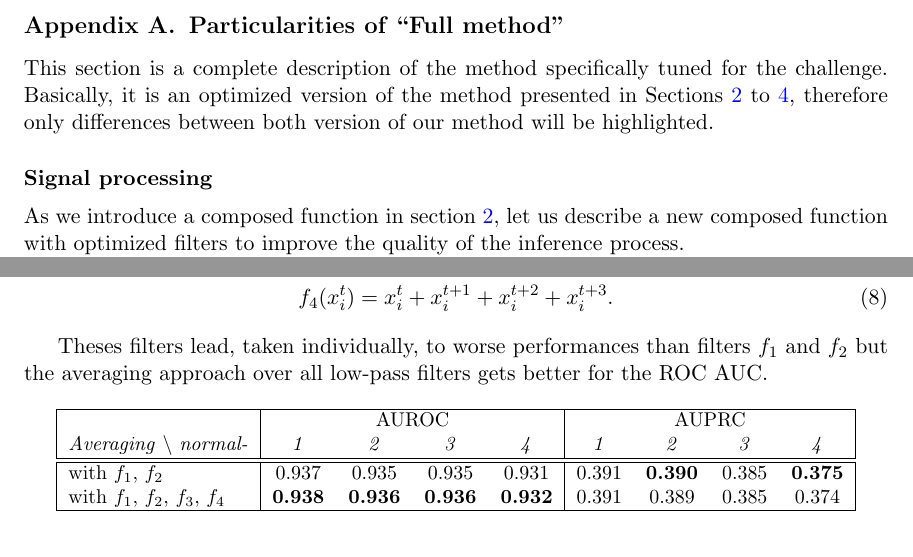
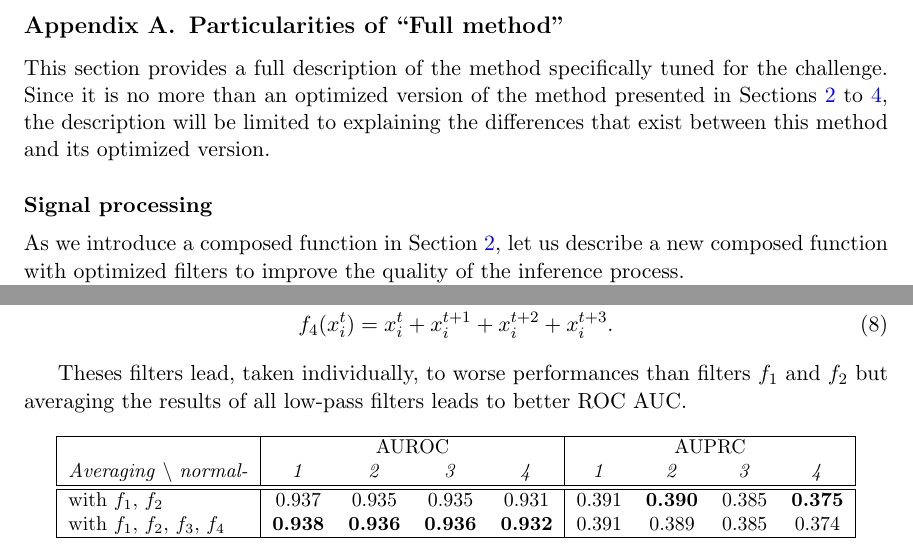
Before and after one commit to asutera/paper-connectomics, a LaTeX thesis (article.tex): two parts of page 8 of 11, joined at a grey line, cut so that both start at the same text. Compiled offline with pdfLaTeX.

Commit message:
corrections du mail de DE

```diff
--- a/article.tex
+++ b/article.tex
@@ -616,10 +616,12 @@ Office.
 \section{Particularities of ``Full method''}
 \label{app:optimized}
 
-This section is a complete description of the method specifically tuned for the
-challenge. Basically, it is an optimized version of the method presented in
-Sections~\ref{sec:filter}~to~\ref{sec:results}, therefore only differences
-between both version of our method will be highlighted.
+This section provides a full description of the method specifically tuned for
+the challenge. Since it is no more than an optimized version of the method
+presented in Sections~\ref{sec:filter}~to~\ref{sec:results}, the description
+will be limited to explaining the differences that exist between this method
+and its optimized version.
+
 
 % Let us remark that tuning
 % was mainly done on the \textit{normal-1} and \textit{normal-4}
@@ -644,8 +646,8 @@ f_4(x^t_i) &=  x_i^t + x^{t+1}_i  + x^{t+2}_i + x^{t+3}_i  .
 \end{align}
 
 Theses filters lead, taken individually, to worse performances  than filters
-$f_1$ and $f_2$ but the averaging approach over all low-pass filters gets
-better for the ROC AUC.
+$f_1$ and $f_2$ but averaging the results of all low-pass filters leads to better ROC AUC.
+
 
 \begin{table}[ht]\label{tab:comparison}
 %\caption{Evaluation of different methods on the four \textit{normal} datasets\label{tab:comparison}}
```
Also changed, not shown: article.tex (14 more changed lines).
